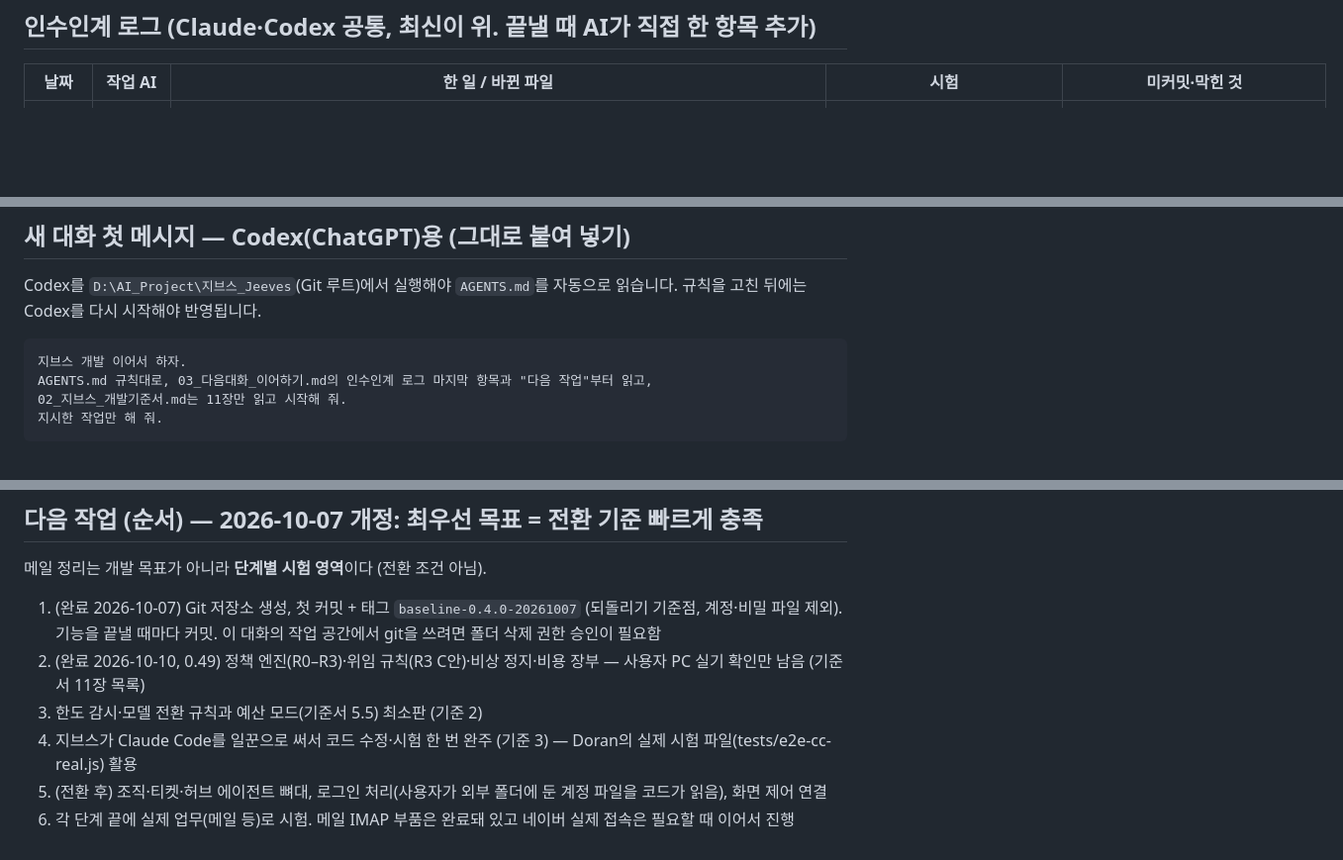
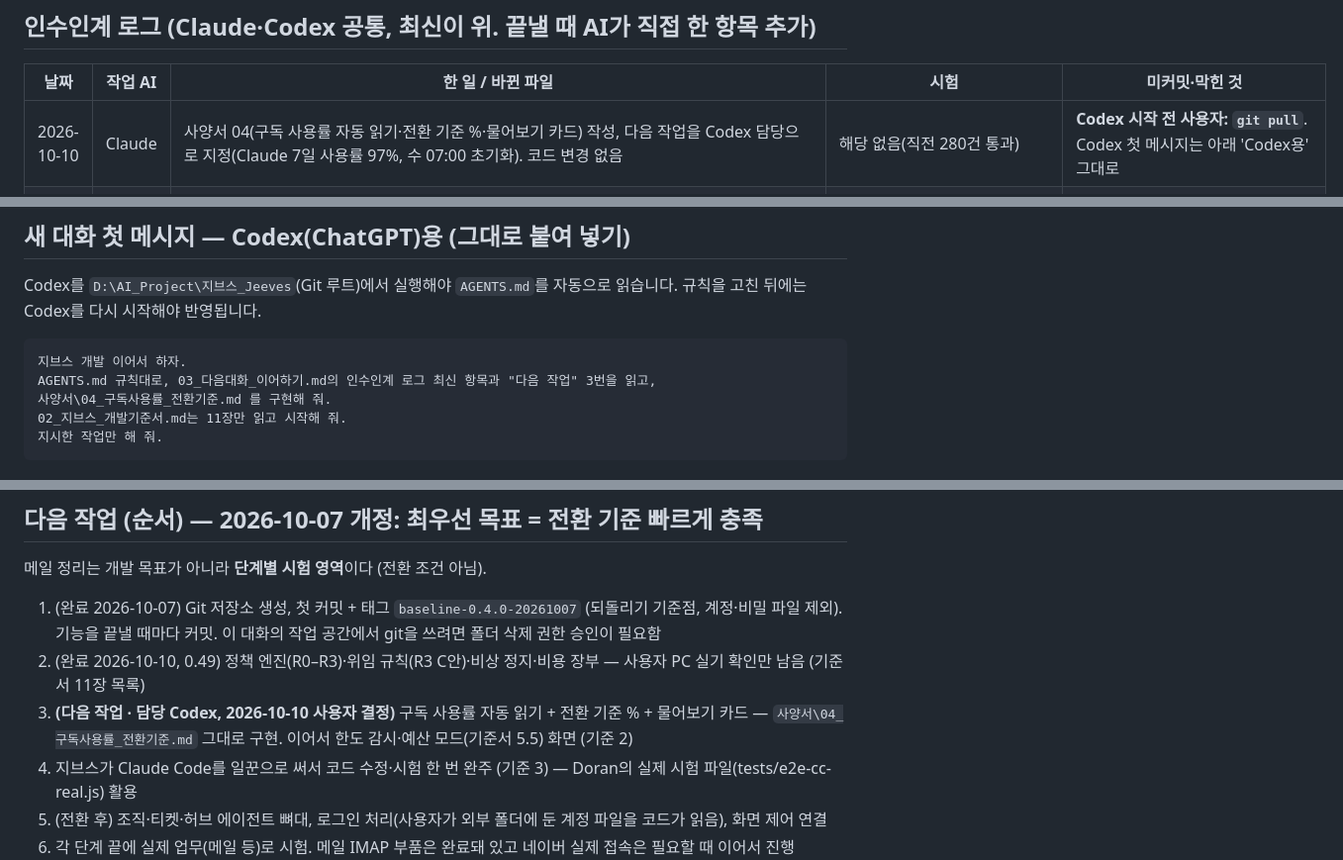
Before and after one commit to IamHyeoncheol/jeeves-app, a Markdown page: 03_다음대화_이어하기.md, 3 parts joined by grey strips. Shown at 99% size. GitHub-like rendering; blank space fills up the shorter version.

````diff
--- a/03_다음대화_이어하기.md
+++ b/03_다음대화_이어하기.md
@@ -6,6 +6,7 @@
 
 | 날짜 | 작업 AI | 한 일 / 바뀐 파일 | 시험 | 미커밋·막힌 것 |
 |---|---|---|---|---|
+| 2026-10-10 | Claude | 사양서 04(구독 사용률 자동 읽기·전환 기준 %·물어보기 카드) 작성, 다음 작업을 Codex 담당으로 지정(Claude 7일 사용률 97%, 수 07:00 초기화). 코드 변경 없음 | 해당 없음(직전 280건 통과) | **Codex 시작 전 사용자: `git pull`**. Codex 첫 메시지는 아래 'Codex용' 그대로 |
 | 2026-10-10 | Claude | 0.49.2: 실기 확인(비상 정지 버튼·단축키 정상, 결제 지시 브라우저 직행) 후 구독 엔진 질문 60초 끊김 수정(`cc-engine.js` MCP_TOOL_TIMEOUT·timeout 11분). 발견: Claude Code 출력의 `rate_limit_event`로 구독 사용률(5시간·7일)을 읽을 수 있음 → 다음 작업(예산 모드·여유 판정)에 사용 | `npm test` 280건 통과 | git pull 후 재시작. 다음: 전환 기준 2번 — rate_limit_event 수집 → 예산 모드 화면·여유 판정 자동화 |
 | 2026-10-10 | Claude | 0.49.1 실기 보완: 브라우저 지시 규칙 보강(`auto-route.js`·`dev-router.js`), 구독 대화 비용 장부 기록(`main.js`), 왼쪽 아래 단추 줄바꿈(`policy-ui.js`·`styles.css`), 시험 `auto-tests.js` 1건 추가 | `npm test` 전부 통과, 화면 시뮬레이션 43/43 | 사용자 PC: git pull 후 재시작 → "쇼핑몰에서 결제하기 버튼 눌러 줘"가 브라우저 작업으로 바로 가는지, 결제 버튼 차단 안내, Ctrl+Shift+F12 |
 | 2026-10-10 | Claude | 정책 엔진(전환 기준 1번, 기준서 0.49): 신규 `src/policy/`(risk·delegation·engine·audit·ledger·kill-switch), `ui/policy-ui.js`, 수정 `agent.js·driver.js·mcp-server.js·router.js·main.js·preload.js·config.js·ui/app.js·index.html·styles.css`, 시험 `policy-tests.js`(27)·`policy-integration-tests.js`(11)·`dev-jobs-tests.js`(9). R3 = C안(기본 차단 + 위임 규칙) 결정, 상품화 대비 결정 기록 | `npm test` 279건 전부 통과, 화면 시뮬레이션 43/43, 독립 검수 통과 | 사용자 PC 확인 필요: 재시작 → ■ 비상 정지·재개, Ctrl+Shift+F12, 결제 클릭 차단, 자동 위임 창, audit·ledger 폴더 |
@@ -35,7 +36,8 @@ Codex를 `D:\AI_Project\지브스_Jeeves`(Git 루트)에서 실행해야 `AGENTS
 
 ```
 지브스 개발 이어서 하자.
-AGENTS.md 규칙대로, 03_다음대화_이어하기.md의 인수인계 로그 마지막 항목과 "다음 작업"부터 읽고,
+AGENTS.md 규칙대로, 03_다음대화_이어하기.md의 인수인계 로그 최신 항목과 "다음 작업" 3번을 읽고,
+사양서\04_구독사용률_전환기준.md 를 구현해 줘.
 02_지브스_개발기준서.md는 11장만 읽고 시작해 줘.
 지시한 작업만 해 줘.
 ```
@@ -54,7 +56,7 @@ AGENTS.md 규칙대로, 03_다음대화_이어하기.md의 인수인계 로그
 
 1. (완료 2026-10-07) Git 저장소 생성, 첫 커밋 + 태그 `baseline-0.4.0-20261007` (되돌리기 기준점, 계정·비밀 파일 제외). 기능을 끝낼 때마다 커밋. 이 대화의 작업 공간에서 git을 쓰려면 폴더 삭제 권한 승인이 필요함
 2. (완료 2026-10-10, 0.49) 정책 엔진(R0–R3)·위임 규칙(R3 C안)·비상 정지·비용 장부 — 사용자 PC 실기 확인만 남음 (기준서 11장 목록)
-3. 한도 감시·모델 전환 규칙과 예산 모드(기준서 5.5) 최소판 (기준 2)
+3. **(다음 작업 · 담당 Codex, 2026-10-10 사용자 결정)** 구독 사용률 자동 읽기 + 전환 기준 % + 물어보기 카드 — `사양서\04_구독사용률_전환기준.md` 그대로 구현. 이어서 한도 감시·예산 모드(기준서 5.5) 화면 (기준 2)
 4. 지브스가 Claude Code를 일꾼으로 써서 코드 수정·시험 한 번 완주 (기준 3) — Doran의 실제 시험 파일(tests/e2e-cc-real.js) 활용
 5. (전환 후) 조직·티켓·허브 에이전트 뼈대, 로그인 처리(사용자가 외부 폴더에 둔 계정 파일을 코드가 읽음), 화면 제어 연결
 6. 각 단계 끝에 실제 업무(메일 등)로 시험. 메일 IMAP 부품은 완료돼 있고 네이버 실제 접속은 필요할 때 이어서 진행
````
Also changed, not shown: 02_지브스_개발기준서.md (+1 -0 lines), 사양서/04_구독사용률_전환기준.md (added, +64 -0 lines).
